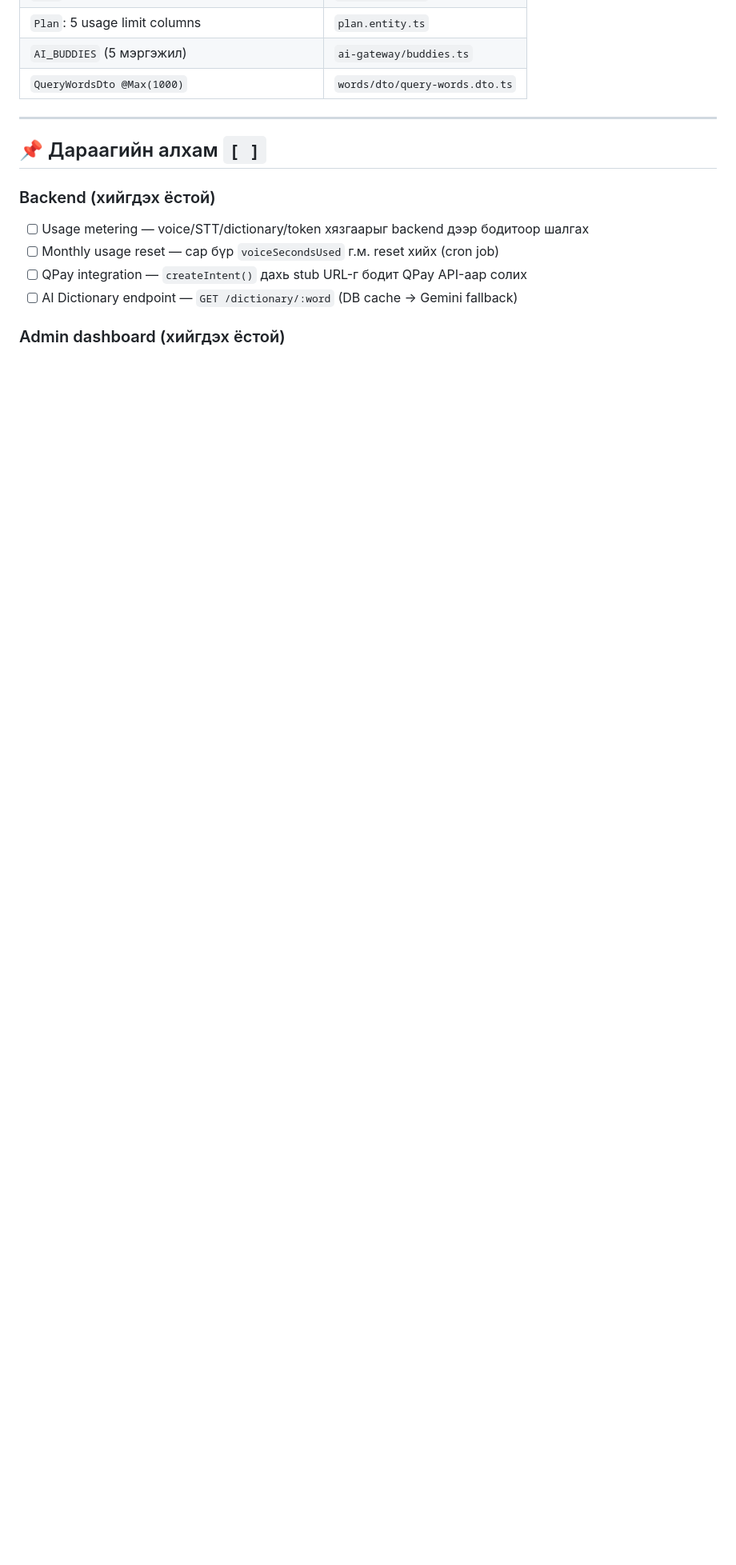
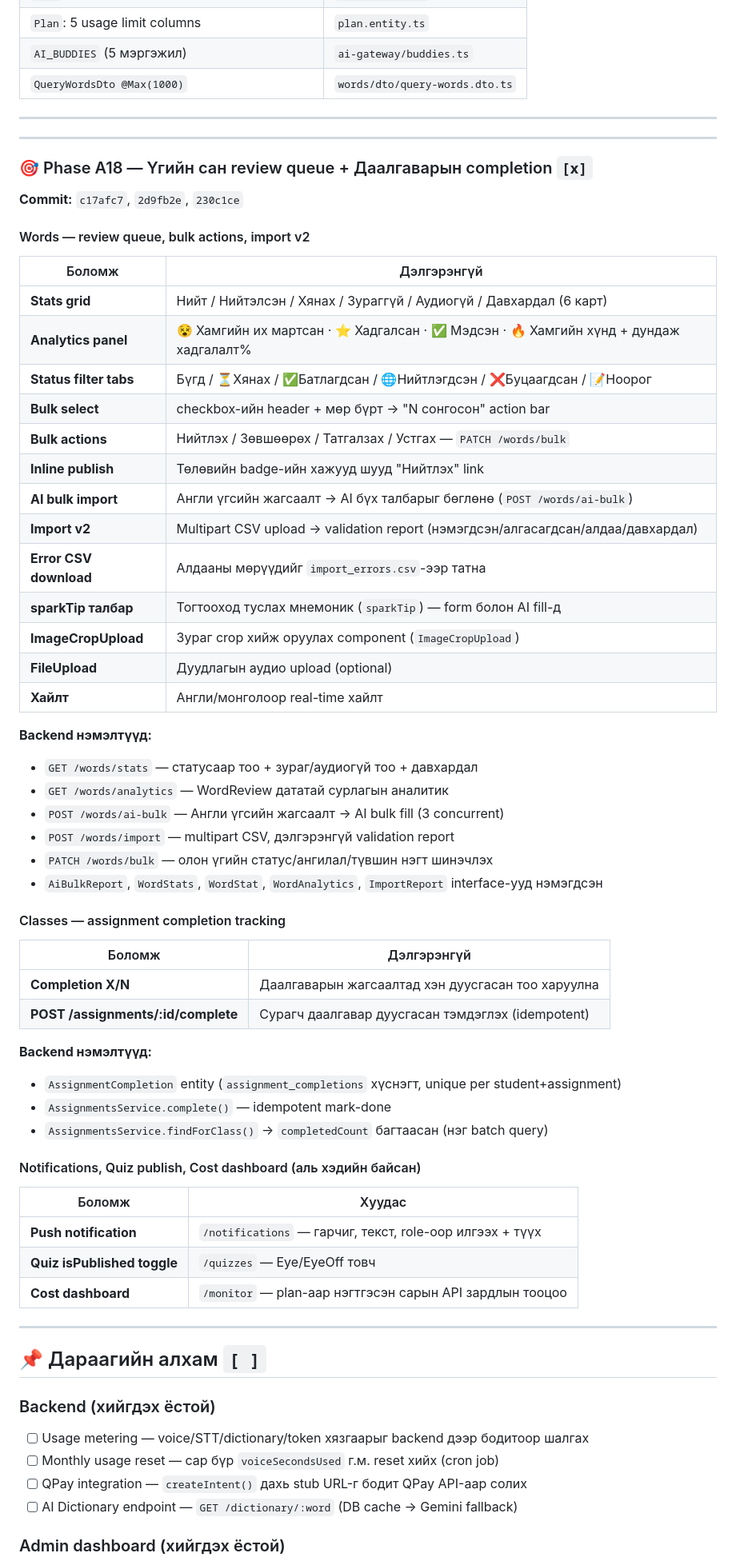
Before and after one commit to usukh6ayar/SparkXP, a Markdown page: ADMIN_ROADMAP.md, the part around one of its changes. Shown at 80% size. Rendered like a GitHub page; blank space fills up the shorter version.

Commit message:
Docs: update ADMIN_ROADMAP with Phase A18 completed tasks
Added Phase A18 section covering:
- Words review queue (status tabs, bulk actions, analytics, import v2, AI bulk)
- Assignment completion tracking (X/N badge, new entity + endpoint)
- Checked off: cost dashboard, push notification, quiz publish toggle

Co-Authored-By: Claude Sonnet 4.6 <noreply@anthropic.com>

```diff
--- a/ADMIN_ROADMAP.md
+++ b/ADMIN_ROADMAP.md
@@ -452,6 +452,60 @@ admin/
 
 ---
 
+---
+
+### 🎯 Phase A18 — Үгийн сан review queue + Даалгаварын completion `[x]`
+
+**Commit:** `c17afc7`, `2d9fb2e`, `230c1ce`
+
+#### Words — review queue, bulk actions, import v2
+
+| Боломж | Дэлгэрэнгүй |
+|---|---|
+| **Stats grid** | Нийт / Нийтэлсэн / Хянах / Зураггүй / Аудиогүй / Давхардал (6 карт) |
+| **Analytics panel** | 😵 Хамгийн их мартсан · ⭐ Хадгалсан · ✅ Мэдсэн · 🔥 Хамгийн хүнд + дундаж хадгалалт% |
+| **Status filter tabs** | Бүгд / ⏳Хянах / ✅Батлагдсан / 🌐Нийтлэгдсэн / ❌Буцаагдсан / 📝Ноорог |
+| **Bulk select** | checkbox-ийн header + мөр бүрт → "N сонгосон" action bar |
+| **Bulk actions** | Нийтлэх / Зөвшөөрөх / Татгалзах / Устгах — `PATCH /words/bulk` |
+| **Inline publish** | Төлөвийн badge-ийн хажууд шууд "Нийтлэх" link |
+| **AI bulk import** | Англи үгсийн жагсаалт → AI бүх талбарыг бөглөнө (`POST /words/ai-bulk`) |
+| **Import v2** | Multipart CSV upload → validation report (нэмэгдсэн/алгасагдсан/алдаа/давхардал) |
+| **Error CSV download** | Алдааны мөрүүдийг `import_errors.csv`-ээр татна |
+| **sparkTip талбар** | Тогтооход туслах мнемоник (`sparkTip`) — form болон AI fill-д |
+| **ImageCropUpload** | Зураг crop хийж оруулах component (`ImageCropUpload`) |
+| **FileUpload** | Дуудлагын аудио upload (optional) |
+| **Хайлт** | Англи/монголоор real-time хайлт |
+
+**Backend нэмэлтүүд:**
+- `GET /words/stats` — статусаар тоо + зураг/аудиогүй тоо + давхардал
+- `GET /words/analytics` — WordReview дататай сурлагын аналитик
+- `POST /words/ai-bulk` — Англи үгсийн жагсаалт → AI bulk fill (3 concurrent)
+- `POST /words/import` — multipart CSV, дэлгэрэнгүй validation report
+- `PATCH /words/bulk` — олон үгийн статус/ангилал/түвшин нэгт шинэчлэх
+- `AiBulkReport`, `WordStats`, `WordStat`, `WordAnalytics`, `ImportReport` interface-ууд нэмэгдсэн
+
+#### Classes — assignment completion tracking
+
+| Боломж | Дэлгэрэнгүй |
+|---|---|
+| **Completion X/N** | Даалгаварын жагсаалтад хэн дуусгасан тоо харуулна |
+| **POST /assignments/:id/complete** | Сурагч даалгавар дуусгасан тэмдэглэх (idempotent) |
+
+**Backend нэмэлтүүд:**
+- `AssignmentCompletion` entity (`assignment_completions` хүснэгт, unique per student+assignment)
+- `AssignmentsService.complete()` — idempotent mark-done
+- `AssignmentsService.findForClass()` → `completedCount` багтаасан (нэг batch query)
+
+#### Notifications, Quiz publish, Cost dashboard (аль хэдийн байсан)
+
+| Боломж | Хуудас |
+|---|---|
+| **Push notification** | `/notifications` — гарчиг, текст, role-оор илгээх + түүх |
+| **Quiz isPublished toggle** | `/quizzes` — Eye/EyeOff товч |
+| **Cost dashboard** | `/monitor` — plan-аар нэгтгэсэн сарын API зардлын тооцоо |
+
+---
+
 ## 📌 Дараагийн алхам `[ ]`
 
 ### Backend (хийгдэх ёстой)
```
Also changed, not shown: other parts of ADMIN_ROADMAP.md (+5 -3 lines).
